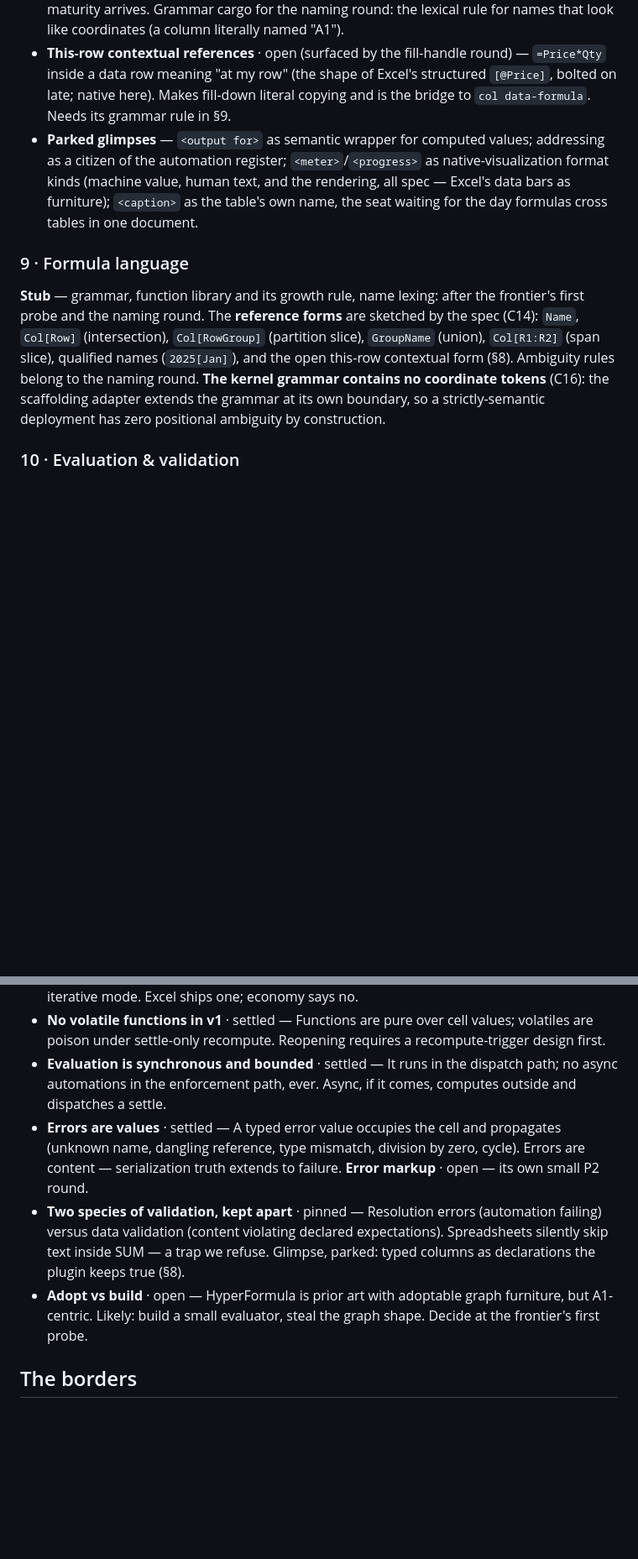
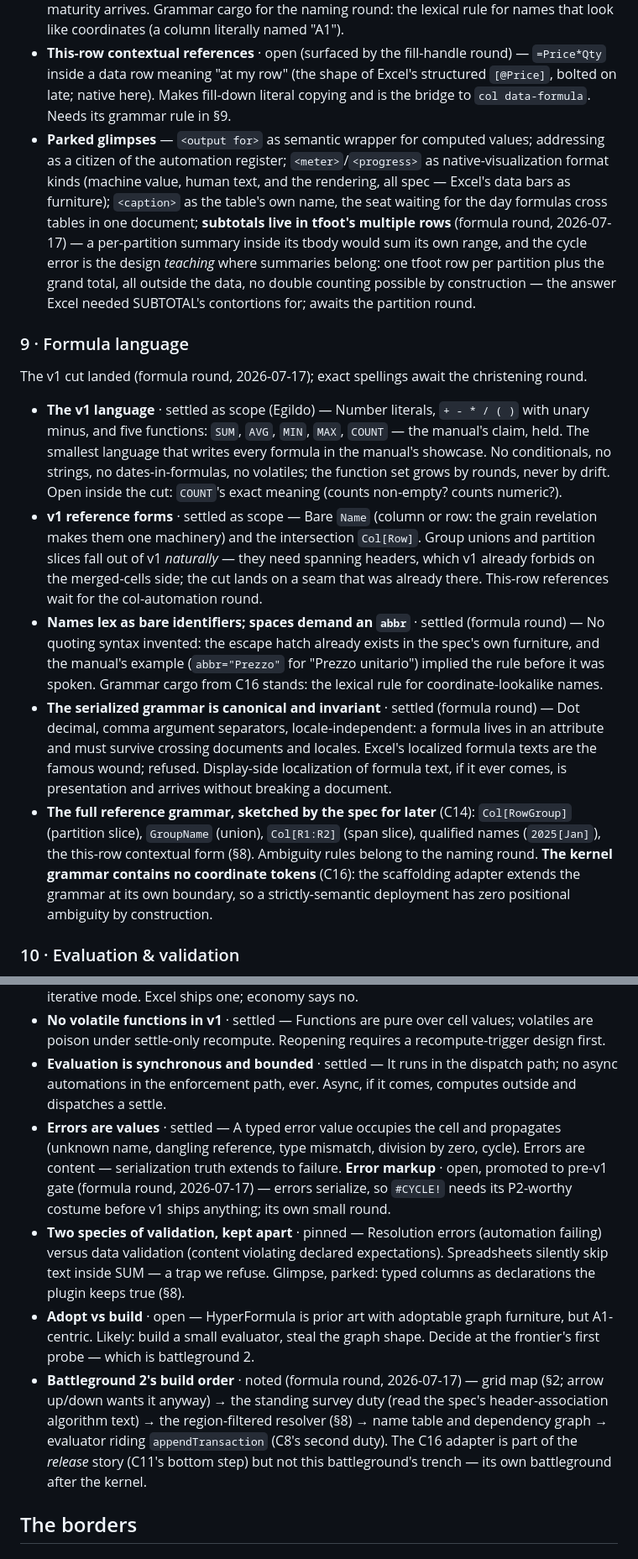
Before and after one commit to egildo/prosemirror-spreads, a Markdown page: architecture.md, 2 parts joined by grey strips. Shown at 84% size. Drawn GitHub-style; blank space fills up the shorter version.

Commit message:
Carve the tbody ruling and the v1 formula cut
A name denotes its tbody cells: the anatomy is the data boundary, so
the tfoot total never contains itself. The v1 language: five functions,
arithmetic, bare names plus intersections; spaces demand an abbr; the
serialized grammar is canonical and invariant. Error markup promoted to
pre-v1 gate; battleground 2's build order noted.

Co-Authored-By: Claude Fable 5 <noreply@anthropic.com>

```diff
--- a/architecture.md
+++ b/architecture.md
@@ -135,11 +136,17 @@ How names bind, resolve, and survive edits (Tablet P5).
 - **The accessibility rhyme, observed thrice** · noted as a law-candidate (2026-07-16) — data/time for values, abbr for names, scope/headers for ranges: whenever this design needs a machine-form/human-form split, HTML already built the seat, because accessibility needed it first. Formulas and screen readers keep wanting the same things. Not yet a stone; if it survives the coming rounds, it graduates.
 - **Scaffolding references** · pinned (C16, 2026-07-15) — The adapter's lifecycle in one place: parse coordinate tokens at the boundary, resolve through the grid map, adjust in `appendTransaction` via transaction mapping, upgrade at naming through rename propagation — the same machinery, firing for a better reason. Serialized scaffolding refs are honest markup: they document the table's actual semantic immaturity and heal when maturity arrives. Grammar cargo for the naming round: the lexical rule for names that look like coordinates (a column literally named "A1").
 - **This-row contextual references** · open (surfaced by the fill-handle round) — `=Price*Qty` inside a data row meaning "at my row" (the shape of Excel's structured `[@Price]`, bolted on late; native here). Makes fill-down literal copying and is the bridge to `col data-formula`. Needs its grammar rule in §9.
-- **Parked glimpses** — `<output for>` as semantic wrapper for computed values; addressing as a citizen of the automation register; `<meter>`/`<progress>` as native-visualization format kinds (machine value, human text, and the rendering, all spec — Excel's data bars as furniture); `<caption>` as the table's own name, the seat waiting for the day formulas cross tables in one document.
+- **Parked glimpses** — `<output for>` as semantic wrapper for computed values; addressing as a citizen of the automation register; `<meter>`/`<progress>` as native-visualization format kinds (machine value, human text, and the rendering, all spec — Excel's data bars as furniture); `<caption>` as the table's own name, the seat waiting for the day formulas cross tables in one document; **subtotals live in tfoot's multiple rows** (formula round, 2026-07-17) — a per-partition summary inside its tbody would sum its own range, and the cycle error is the design *teaching* where summaries belong: one tfoot row per partition plus the grand total, all outside the data, no double counting possible by construction — the answer Excel needed SUBTOTAL's contortions for; awaits the partition round.
 
 ### 9 · Formula language
 
-**Stub** — grammar, function library and its growth rule, name lexing: after the frontier's first probe and the naming round. The **reference forms** are sketched by the spec (C14): `Name`, `Col[Row]` (intersection), `Col[RowGroup]` (partition slice), `GroupName` (union), `Col[R1:R2]` (span slice), qualified names (`2025[Jan]`), and the open this-row contextual form (§8). Ambiguity rules belong to the naming round. **The kernel grammar contains no coordinate tokens** (C16): the scaffolding adapter extends the grammar at its own boundary, so a strictly-semantic deployment has zero positional ambiguity by construction.
+The v1 cut landed (formula round, 2026-07-17); exact spellings await the christening round.
+
+- **The v1 language** · settled as scope (Egildo) — Number literals, `+ - * / ( )` with unary minus, and five functions: `SUM`, `AVG`, `MIN`, `MAX`, `COUNT` — the manual's claim, held. The smallest language that writes every formula in the manual's showcase. No conditionals, no strings, no dates-in-formulas, no volatiles; the function set grows by rounds, never by drift. Open inside the cut: `COUNT`'s exact meaning (counts non-empty? counts numeric?).
+- **v1 reference forms** · settled as scope — Bare `Name` (column or row: the grain revelation makes them one machinery) and the intersection `Col[Row]`. Group unions and partition slices fall out of v1 *naturally* — they need spanning headers, which v1 already forbids on the merged-cells side; the cut lands on a seam that was already there. This-row references wait for the col-automation round.
+- **Names lex as bare identifiers; spaces demand an `abbr`** · settled (formula round) — No quoting syntax invented: the escape hatch already exists in the spec's own furniture, and the manual's example (`abbr="Prezzo"` for "Prezzo unitario") implied the rule before it was spoken. Grammar cargo from C16 stands: the lexical rule for coordinate-lookalike names.
+- **The serialized grammar is canonical and invariant** · settled (formula round) — Dot decimal, comma argument separators, locale-independent: a formula lives in an attribute and must survive crossing documents and locales. Excel's localized formula texts are the famous wound; refused. Display-side localization of formula text, if it ever comes, is presentation and arrives without breaking a document.
+- **The full reference grammar, sketched by the spec for later** (C14): `Col[RowGroup]` (partition slice), `GroupName` (union), `Col[R1:R2]` (span slice), qualified names (`2025[Jan]`), the this-row contextual form (§8). Ambiguity rules belong to the naming round. **The kernel grammar contains no coordinate tokens** (C16): the scaffolding adapter extends the grammar at its own boundary, so a strictly-semantic deployment has zero positional ambiguity by construction.
 
 ### 10 · Evaluation & validation
 
@@ -149,9 +156,10 @@ How declarations become true, and what happens when they can't. Surveyed 2026-07
 - **Cycles are errors, not iterations** · settled — Detected at settle, produce an error value; no iterative mode. Excel ships one; economy says no.
 - **No volatile functions in v1** · settled — Functions are pure over cell values; volatiles are poison under settle-only recompute. Reopening requires a recompute-trigger design first.
 - **Evaluation is synchronous and bounded** · settled — It runs in the dispatch path; no async automations in the enforcement path, ever. Async, if it comes, computes outside and dispatches a settle.
-- **Errors are values** · settled — A typed error value occupies the cell and propagates (unknown name, dangling reference, type mismatch, division by zero, cycle). Errors are content — serialization truth extends to failure. **Error markup** · open — its own small P2 round.
+- **Errors are values** · settled — A typed error value occupies the cell and propagates (unknown name, dangling reference, type mismatch, division by zero, cycle). Errors are content — serialization truth extends to failure. **Error markup** · open, promoted to pre-v1 gate (formula round, 2026-07-17) — errors serialize, so `#CYCLE!` needs its P2-worthy costume before v1 ships anything; its own small round.
 - **Two species of validation, kept apart** · pinned — Resolution errors (automation failing) versus data validation (content violating declared expectations). Spreadsheets silently skip text inside SUM — a trap we refuse. Glimpse, parked: typed columns as declarations the plugin keeps true (§8).
-- **Adopt vs build** · open — HyperFormula is prior art with adoptable graph furniture, but A1-centric. Likely: build a small evaluator, steal the graph shape. Decide at the frontier's first probe.
+- **Adopt vs build** · open — HyperFormula is prior art with adoptable graph furniture, but A1-centric. Likely: build a small evaluator, steal the graph shape. Decide at the frontier's first probe — which is battleground 2.
+- **Battleground 2's build order** · noted (formula round, 2026-07-17) — grid map (§2; arrow up/down wants it anyway) → the standing survey duty (read the spec's header-association algorithm text) → the region-filtered resolver (§8) → name table and dependency graph → evaluator riding `appendTransaction` (C8's second duty). The C16 adapter is part of the *release* story (C11's bottom step) but not this battleground's trench — its own battleground after the kernel.
 
 ## The borders
 
```
Also changed, not shown: other parts of architecture.md (+2 -1 lines), CHANGELOG.md (+8 -0 lines).
